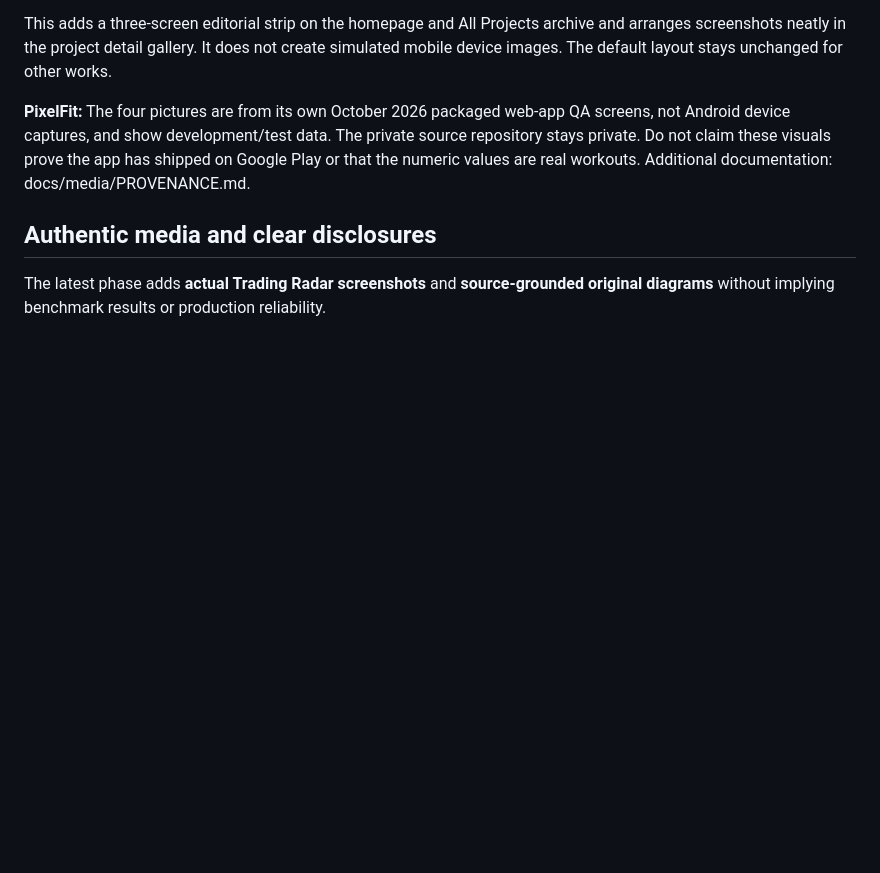
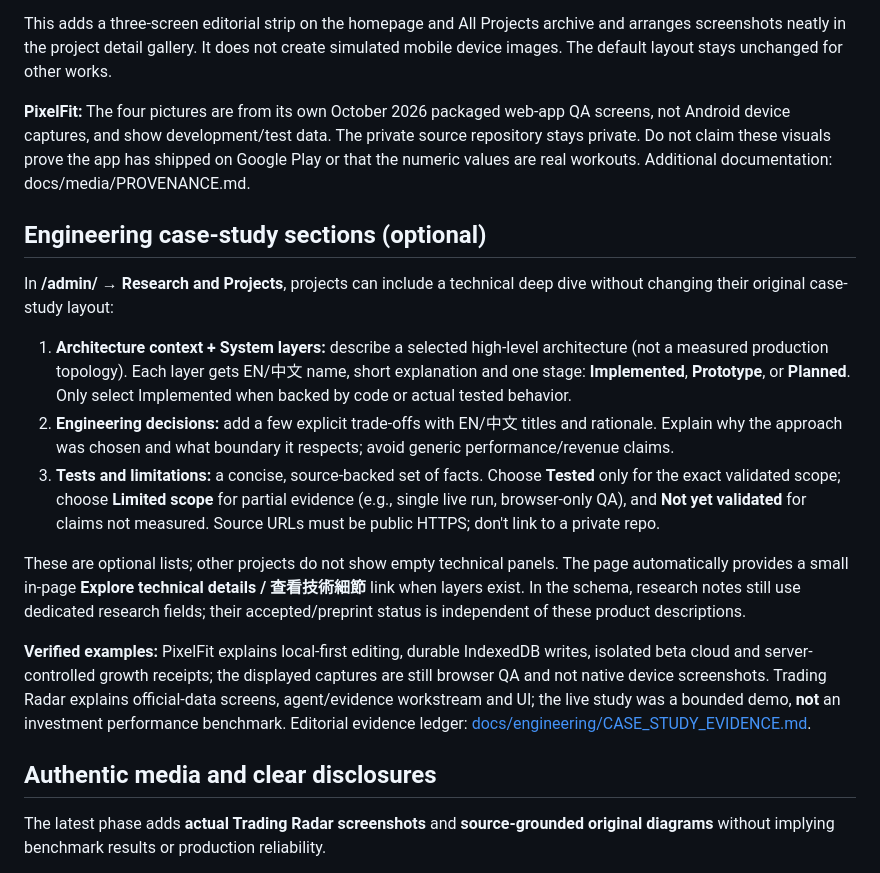
Before and after one commit to Gule7309/yuhisang.lo, a Markdown page: CONTENT_GUIDE.md, the part around the change. Drawn GitHub-style; blank space fills up the shorter version.

Commit message:
docs(cms): explain editable engineering architecture, tradeoffs, evidence states and limitations

```diff
--- a/CONTENT_GUIDE.md
+++ b/CONTENT_GUIDE.md
@@ -34,6 +34,18 @@ When an app has multiple **verified portrait screen captures**, set the project
 This adds a three-screen editorial strip on the homepage and All Projects archive and arranges screenshots neatly in the project detail gallery. It does not create simulated mobile device images. The default layout stays unchanged for other works.
 
 **PixelFit:** The four pictures are from its own October 2026 packaged web-app QA screens, not Android device captures, and show development/test data. The private source repository stays private. Do not claim these visuals prove the app has shipped on Google Play or that the numeric values are real workouts. Additional documentation: docs/media/PROVENANCE.md.
+
+## Engineering case-study sections (optional)
+
+In **/admin/ → Research and Projects**, projects can include a technical deep dive without changing their original case-study layout:
+
+1. **Architecture context + System layers:** describe a selected high-level architecture (not a measured production topology). Each layer gets EN/中文 name, short explanation and one stage: **Implemented**, **Prototype**, or **Planned**. Only select Implemented when backed by code or actual tested behavior.
+2. **Engineering decisions:** add a few explicit trade-offs with EN/中文 titles and rationale. Explain why the approach was chosen and what boundary it respects; avoid generic performance/revenue claims.
+3. **Tests and limitations:** a concise, source-backed set of facts. Choose **Tested** only for the exact validated scope; choose **Limited scope** for partial evidence (e.g., single live run, browser-only QA), and **Not yet validated** for claims not measured. Source URLs must be public HTTPS; don't link to a private repo.
+
+These are optional lists; other projects do not show empty technical panels. The page automatically provides a small in-page **Explore technical details / 查看技術細節** link when layers exist. In the schema, research notes still use dedicated research fields; their accepted/preprint status is independent of these product descriptions.
+
+**Verified examples:** PixelFit explains local-first editing, durable IndexedDB writes, isolated beta cloud and server-controlled growth receipts; the displayed captures are still browser QA and not native device screenshots. Trading Radar explains official-data screens, agent/evidence workstream and UI; the live study was a bounded demo, **not** an investment performance benchmark. Editorial evidence ledger: [docs/engineering/CASE_STUDY_EVIDENCE.md](docs/engineering/CASE_STUDY_EVIDENCE.md).
 
 ## Authentic media and clear disclosures
 
```
